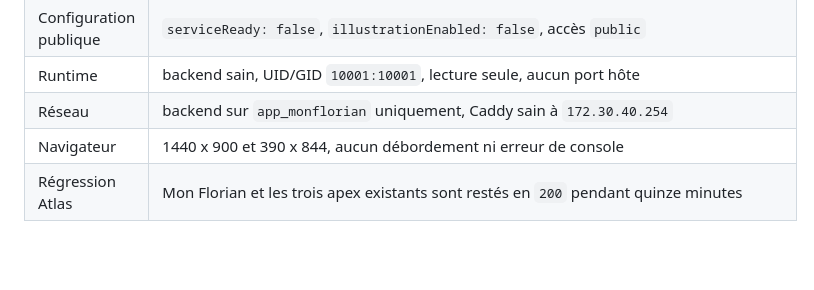
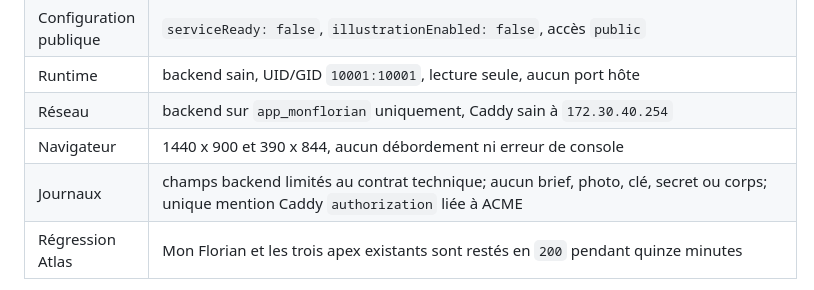
Before and after one commit to nclsppr/monflorian, a Markdown page: DELIVERY-EVIDENCE.md, the part around the change. GitHub-like rendering; blank space fills up the shorter version.

```diff
--- a/DELIVERY-EVIDENCE.md
+++ b/DELIVERY-EVIDENCE.md
@@ -18,6 +18,7 @@ l'interface réelle sans identifiant, tout en refusant les générations.
 | Runtime | backend sain, UID/GID `10001:10001`, lecture seule, aucun port hôte |
 | Réseau | backend sur `app_monflorian` uniquement, Caddy sain à `172.30.40.254` |
 | Navigateur | 1440 x 900 et 390 x 844, aucun débordement ni erreur de console |
+| Journaux | champs backend limités au contrat technique; aucun brief, photo, clé, secret ou corps; unique mention Caddy `authorization` liée à ACME |
 | Régression Atlas | Mon Florian et les trois apex existants sont restés en `200` pendant quinze minutes |
 
 Les workflows produit `32662637850`, `32662637871` et `32662637854` sont
```
Also changed, not shown: PROJECT.md (+6 -6 lines), RESTE-A-FAIRE.md (+4 -1 lines).
